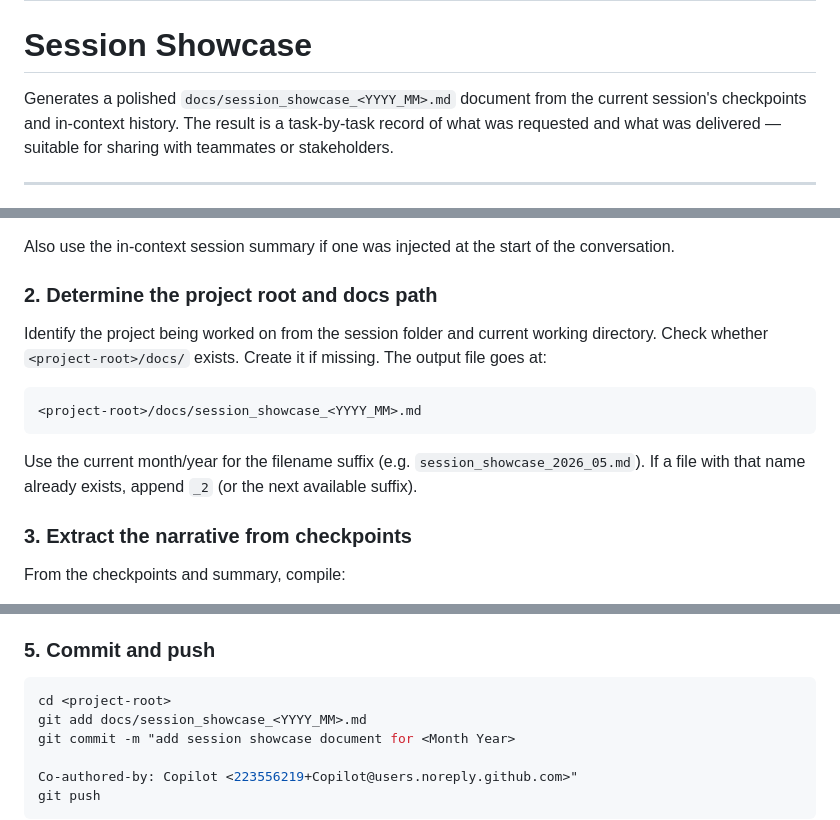
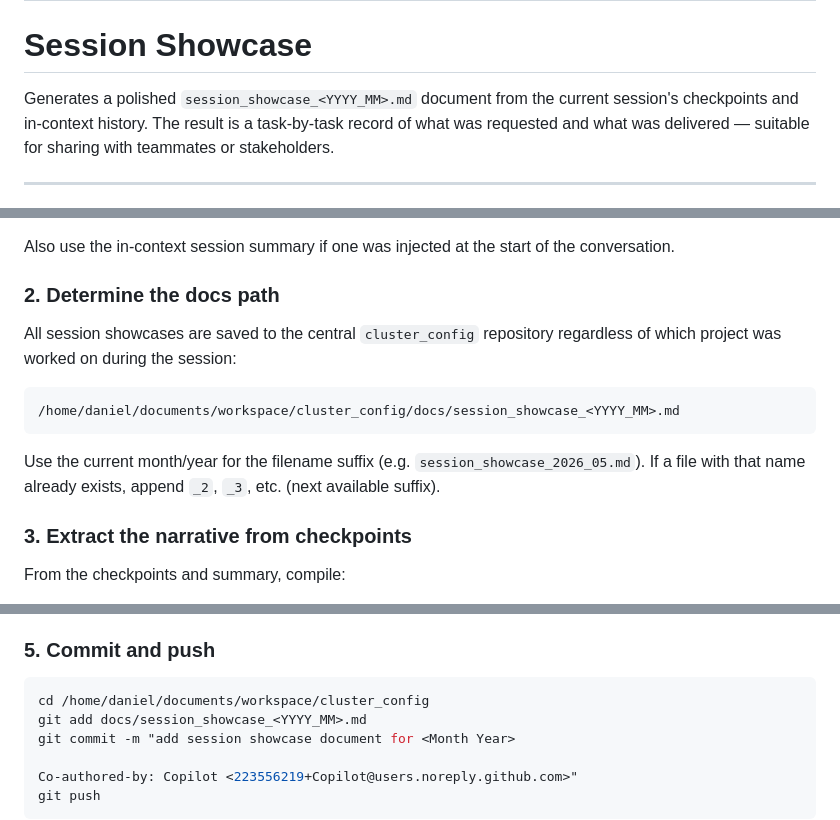
Before and after one commit to dwilson2547/SKILLS, a Markdown page: session-showcase/SKILL.md, 3 parts joined by grey strips. Rendered like a GitHub page.

Commit message:
update session-showcase skill to save docs in cluster_config
Co-authored-by: Copilot <223556219+Copilot@users.noreply.github.com>

````diff
--- a/session-showcase/SKILL.md
+++ b/session-showcase/SKILL.md
@@ -5,7 +5,7 @@ description: 'Generate a structured showcase document from the current session c
 
 # Session Showcase
 
-Generates a polished `docs/session_showcase_<YYYY_MM>.md` document from the current session's
+Generates a polished `session_showcase_<YYYY_MM>.md` document from the current session's
 checkpoints and in-context history. The result is a task-by-task record of what was requested
 and what was delivered — suitable for sharing with teammates or stakeholders.
 
@@ -28,17 +28,17 @@ The session ID is in the `SESSION_CONTEXT` provided to you. Read:
 
 Also use the in-context session summary if one was injected at the start of the conversation.
 
-### 2. Determine the project root and docs path
+### 2. Determine the docs path
 
-Identify the project being worked on from the session folder and current working directory.
-Check whether `<project-root>/docs/` exists. Create it if missing. The output file goes at:
+All session showcases are saved to the central `cluster_config` repository regardless of
+which project was worked on during the session:
 
 ```
-<project-root>/docs/session_showcase_<YYYY_MM>.md
+/home/daniel/documents/workspace/cluster_config/docs/session_showcase_<YYYY_MM>.md
 ```
 
 Use the current month/year for the filename suffix (e.g. `session_showcase_2026_05.md`).
-If a file with that name already exists, append `_2` (or the next available suffix).
+If a file with that name already exists, append `_2`, `_3`, etc. (next available suffix).
 
 ### 3. Extract the narrative from checkpoints
 
@@ -128,7 +128,7 @@ someone who has never seen the repo. Mention the key technologies involved.>
 ### 5. Commit and push
 
 ```bash
-cd <project-root>
+cd /home/daniel/documents/workspace/cluster_config
 git add docs/session_showcase_<YYYY_MM>.md
 git commit -m "add session showcase document for <Month Year>
 
````
